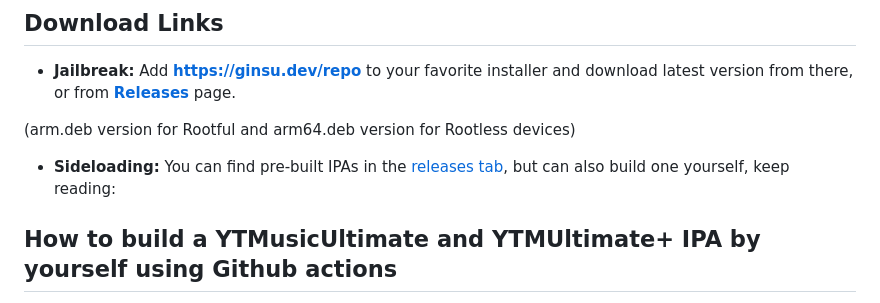
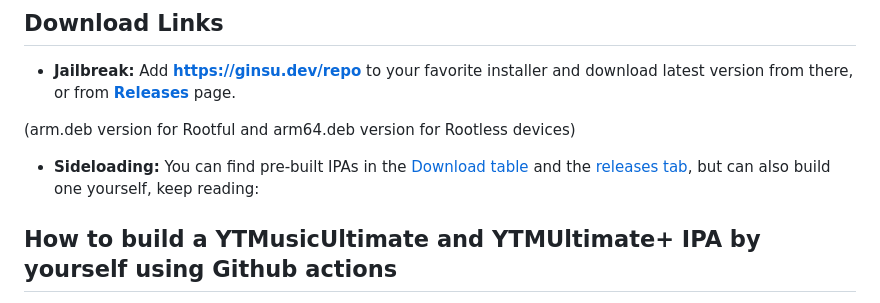
Before and after one commit to ChiuHuang/YTMult-with-better-lyrics, a Markdown page: README.md, the part around the change. Drawn GitHub-style.

```diff
--- a/README.md
+++ b/README.md
@@ -32,7 +32,7 @@ Add __[https://ginsu.dev/repo](https://ginsu.dev/repo)__ to your favorite instal
 (arm.deb version for Rootful and arm64.deb version for Rootless devices)
 
 * **Sideloading:**
-  You can find pre-built IPAs in the [releases tab](https://github.com/Mark02-2012/YTMusicUltimate/releases), but can also build one yourself, keep reading:
+  You can find pre-built IPAs in the [Download table](#download-table) and the [releases tab](https://github.com/Mark02-2012/YTMusicUltimate/releases), but can also build one yourself, keep reading:
 
 ## How to build a YTMusicUltimate and YTMUltimate+ IPA by yourself using Github actions
 
```
